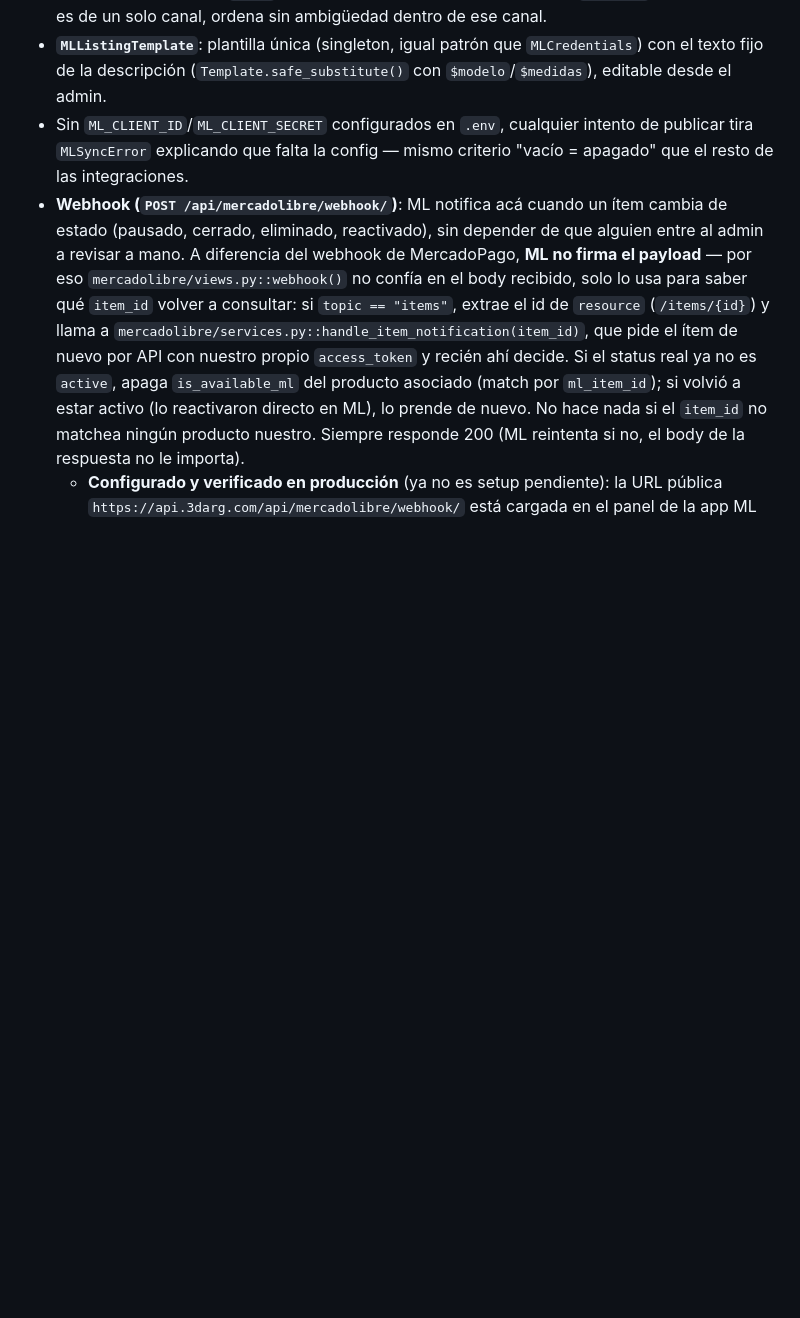
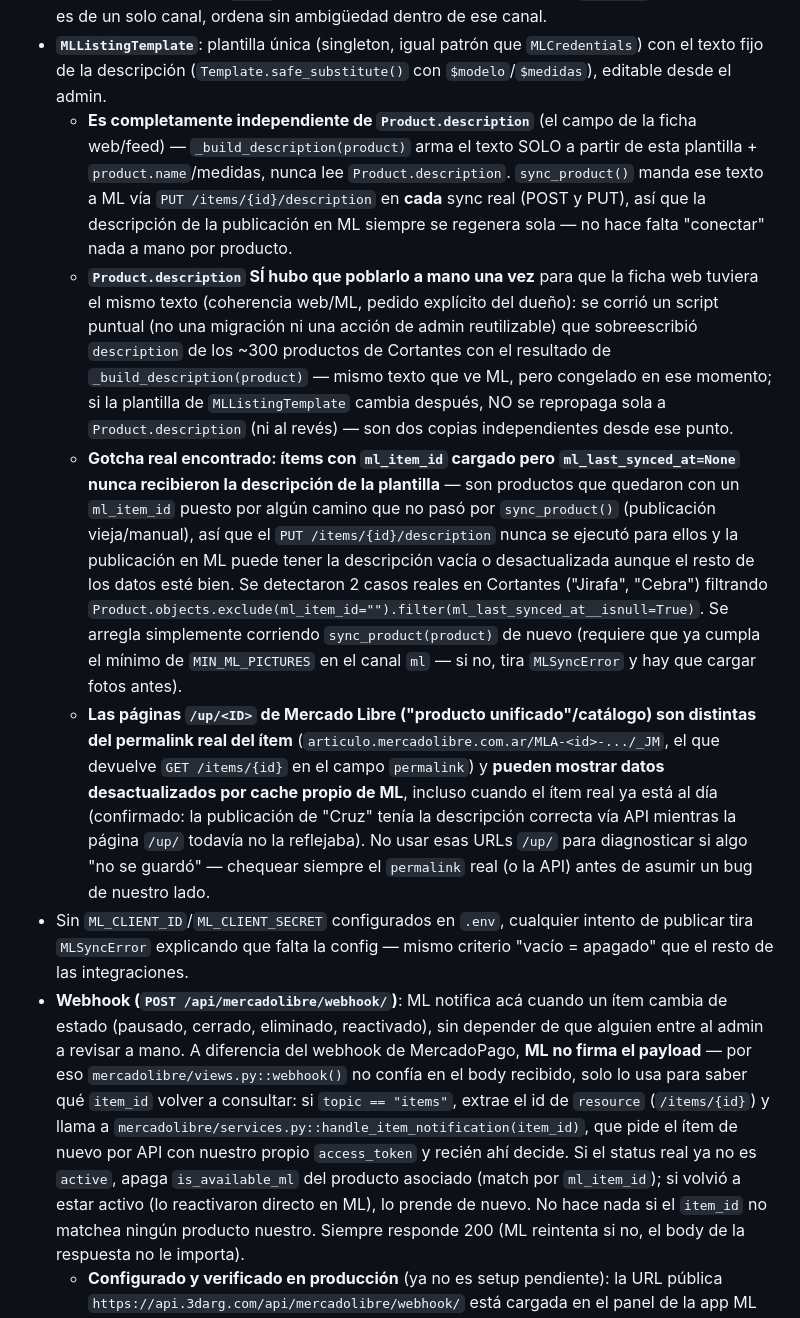
Before and after one commit to maxinunezz/3darg-backend, a Markdown page: CLAUDE.md, the part around the change. GitHub-like rendering; blank space fills up the shorter version.

Commit message:
docs: documentar relación entre MLListingTemplate, Product.description y el bug de ml_last_synced_at
Deja constancia del hallazgo de hoy: la descripción de ML se genera siempre
desde MLListingTemplate (independiente de Product.description, que se pobló
a mano una sola vez para Cortantes), el gotcha de publicaciones viejas con
ml_item_id pero sin ml_last_synced_at (nunca pasaron por sync_product), y
que las páginas /up/ de Mercado Libre pueden mostrar datos desactualizados
por cache propio, distinto del permalink real del ítem.

```diff
--- a/CLAUDE.md
+++ b/CLAUDE.md
@@ -230,6 +230,10 @@ Publicación **manual** de productos en Mercado Libre, disparada desde el admin
 - **Envío gratis (`shipping.free_shipping`)**: si `Product.free_shipping_seller_paid=True`, se manda `shipping.free_shipping=True` — a diferencia de `mode`/`dimensions`, este campo SÍ se puede actualizar en publicaciones ya existentes. Mercado Libre puede ignorarlo en silencio si el precio no cubre el costo de envío (ver "warnings" arriba).
 - **Fotos por canal, dos apartados separados en el admin**: `ProductAdmin.inlines = [ProductImageWebInline, ProductImageMLInline]` — cada uno lista/edita solo las `ProductImage` de su propio `channel` (`web`/`ml`), sin selector de canal en el form (lo fija el formset al guardar una fila nueva en ese apartado, ver `ProductImageWebFormSet`/`ProductImageMLFormSet`). Esto permite tener fotos exclusivas de Mercado Libre (ej: con medidas o marca de agua) sin que aparezcan en la web ni en el feed de Google/Meta, y viceversa; si una foto tiene que verse en los dos canales se carga una vez en cada apartado (dos filas, mismo archivo — ya no existe un tercer valor "ambos"). `order` es el único campo de orden (ya no hay `ml_order`): como cada fila es de un solo canal, ordena sin ambigüedad dentro de ese canal.
 - **`MLListingTemplate`**: plantilla única (singleton, igual patrón que `MLCredentials`) con el texto fijo de la descripción (`Template.safe_substitute()` con `$modelo`/`$medidas`), editable desde el admin.
+  - **Es completamente independiente de `Product.description`** (el campo de la ficha web/feed) — `_build_description(product)` arma el texto SOLO a partir de esta plantilla + `product.name`/medidas, nunca lee `Product.description`. `sync_product()` manda ese texto a ML vía `PUT /items/{id}/description` en **cada** sync real (POST y PUT), así que la descripción de la publicación en ML siempre se regenera sola — no hace falta "conectar" nada a mano por producto.
+  - **`Product.description` SÍ hubo que poblarlo a mano una vez** para que la ficha web tuviera el mismo texto (coherencia web/ML, pedido explícito del dueño): se corrió un script puntual (no una migración ni una acción de admin reutilizable) que sobreescribió `description` de los ~300 productos de Cortantes con el resultado de `_build_description(product)` — mismo texto que ve ML, pero congelado en ese momento; si la plantilla de `MLListingTemplate` cambia después, NO se repropaga sola a `Product.description` (ni al revés) — son dos copias independientes desde ese punto.
+  - **Gotcha real encontrado: ítems con `ml_item_id` cargado pero `ml_last_synced_at=None` nunca recibieron la descripción de la plantilla** — son productos que quedaron con un `ml_item_id` puesto por algún camino que no pasó por `sync_product()` (publicación vieja/manual), así que el `PUT /items/{id}/description` nunca se ejecutó para ellos y la publicación en ML puede tener la descripción vacía o desactualizada aunque el resto de los datos esté bien. Se detectaron 2 casos reales en Cortantes ("Jirafa", "Cebra") filtrando `Product.objects.exclude(ml_item_id="").filter(ml_last_synced_at__isnull=True)`. Se arregla simplemente corriendo `sync_product(product)` de nuevo (requiere que ya cumpla el mínimo de `MIN_ML_PICTURES` en el canal `ml` — si no, tira `MLSyncError` y hay que cargar fotos antes).
+  - **Las páginas `/up/<ID>` de Mercado Libre ("producto unificado"/catálogo) son distintas del permalink real del ítem** (`articulo.mercadolibre.com.ar/MLA-<id>-.../_JM`, el que devuelve `GET /items/{id}` en el campo `permalink`) y **pueden mostrar datos desactualizados por cache propio de ML**, incluso cuando el ítem real ya está al día (confirmado: la publicación de "Cruz" tenía la descripción correcta vía API mientras la página `/up/` todavía no la reflejaba). No usar esas URLs `/up/` para diagnosticar si algo "no se guardó" — chequear siempre el `permalink` real (o la API) antes de asumir un bug de nuestro lado.
 - Sin `ML_CLIENT_ID`/`ML_CLIENT_SECRET` configurados en `.env`, cualquier intento de publicar tira `MLSyncError` explicando que falta la config — mismo criterio "vacío = apagado" que el resto de las integraciones.
 - **Webhook (`POST /api/mercadolibre/webhook/`)**: ML notifica acá cuando un ítem cambia de estado (pausado, cerrado, eliminado, reactivado), sin depender de que alguien entre al admin a revisar a mano. A diferencia del webhook de MercadoPago, **ML no firma el payload** — por eso `mercadolibre/views.py::webhook()` no confía en el body recibido, solo lo usa para saber qué `item_id` volver a consultar: si `topic == "items"`, extrae el id de `resource` (`/items/{id}`) y llama a `mercadolibre/services.py::handle_item_notification(item_id)`, que pide el ítem de nuevo por API con nuestro propio `access_token` y recién ahí decide. Si el status real ya no es `active`, apaga `is_available_ml` del producto asociado (match por `ml_item_id`); si volvió a estar activo (lo reactivaron directo en ML), lo prende de nuevo. No hace nada si el `item_id` no matchea ningún producto nuestro. Siempre responde 200 (ML reintenta si no, el body de la respuesta no le importa).
   - **Configurado y verificado en producción** (ya no es setup pendiente): la URL pública `https://api.3darg.com/api/mercadolibre/webhook/` está cargada en el panel de la app ML (DevCenter → Notificaciones → "Notificaciones callbacks URL"), suscripta al tópico `items`, confirmado vía `GET /applications/{app_id}` con el `access_token` real.
```
